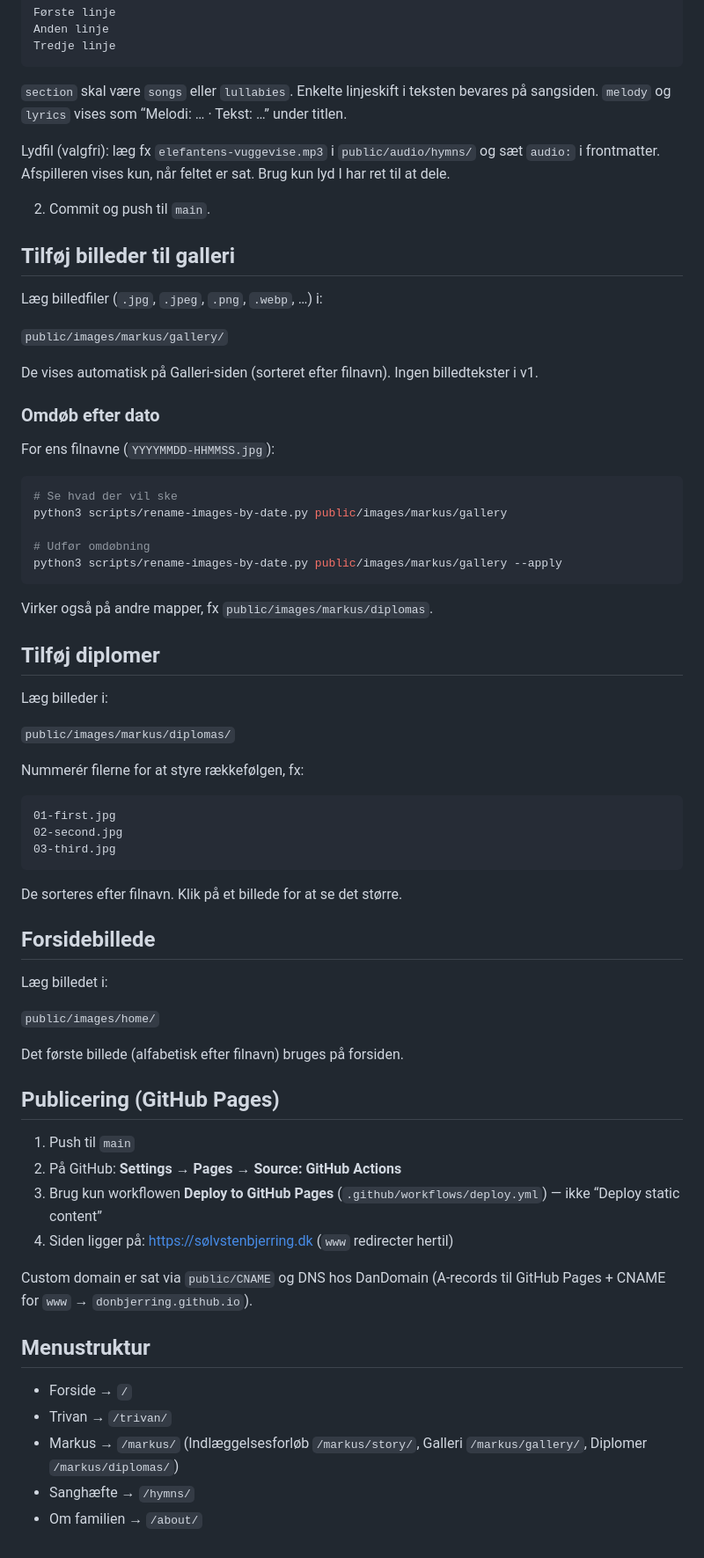
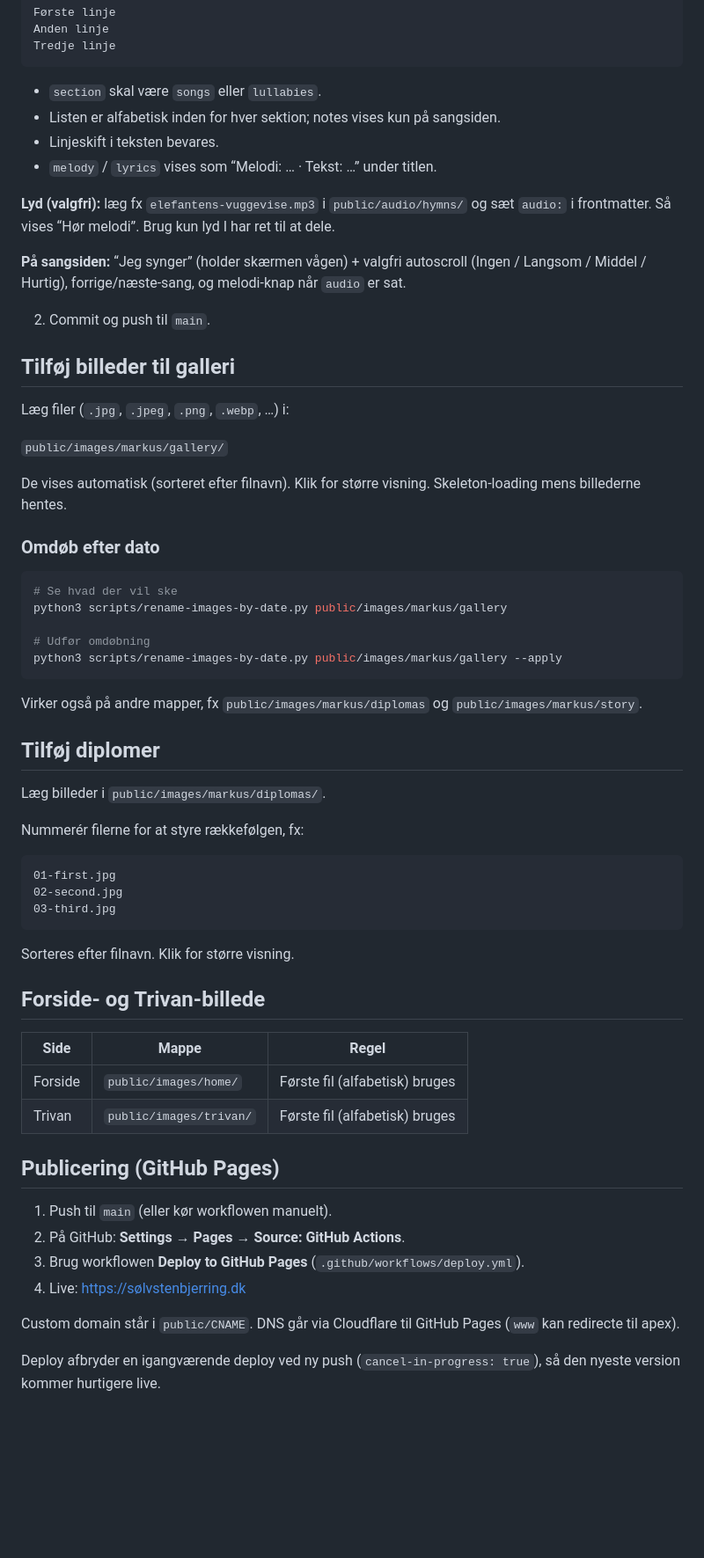
Before and after one commit to DonBjerring/solvstenbjerring, a Markdown page: README.md, the part around one of its changes. Shown at 88% size. Drawn GitHub-style; blank space fills up the shorter version.

````diff
--- a/README.md
+++ b/README.md
@@ -56,23 +93,26 @@ Anden linje
 Tredje linje
 ```
 
-`section` skal være `songs` eller `lullabies`. Enkelte linjeskift i teksten bevares på sangsiden. `melody` og `lyrics` vises som “Melodi: … · Tekst: …” under titlen.
+- `section` skal være `songs` eller `lullabies`.
+- Listen er alfabetisk inden for hver sektion; notes vises kun på sangsiden.
+- Linjeskift i teksten bevares.
+- `melody` / `lyrics` vises som “Melodi: … · Tekst: …” under titlen.
 
-Lydfil (valgfri): læg fx `elefantens-vuggevise.mp3` i `public/audio/hymns/` og sæt `audio:` i frontmatter. Afspilleren vises kun, når feltet er sat. Brug kun lyd I har ret til at dele.
+**Lyd (valgfri):** læg fx `elefantens-vuggevise.mp3` i `public/audio/hymns/` og sæt `audio:` i frontmatter. Så vises “Hør melodi”. Brug kun lyd I har ret til at dele.
+
+**På sangsiden:** “Jeg synger” (holder skærmen vågen) + valgfri autoscroll (Ingen / Langsom / Middel / Hurtig), forrige/næste-sang, og melodi-knap når `audio` er sat.
 
 2. Commit og push til `main`.
 
 ## Tilføj billeder til galleri
 
-Læg billedfiler (`.jpg`, `.jpeg`, `.png`, `.webp`, …) i:
+Læg filer (`.jpg`, `.jpeg`, `.png`, `.webp`, …) i:
 
 `public/images/markus/gallery/`
 
-De vises automatisk på Galleri-siden (sorteret efter filnavn). Ingen billedtekster i v1.
+De vises automatisk (sorteret efter filnavn). Klik for større visning. Skeleton-loading mens billederne hentes.
 
 ### Omdøb efter dato
-
-For ens filnavne (`YYYYMMDD-HHMMSS.jpg`):
 
 ```bash
 # Se hvad der vil ske
@@ -82,13 +122,11 @@ python3 scripts/rename-images-by-date.py public/images/markus/gallery
 python3 scripts/rename-images-by-date.py public/images/markus/gallery --apply
 ```
 
-Virker også på andre mapper, fx `public/images/markus/diplomas`.
+Virker også på andre mapper, fx `public/images/markus/diplomas` og `public/images/markus/story`.
 
 ## Tilføj diplomer
 
-Læg billeder i:
-
-`public/images/markus/diplomas/`
+Læg billeder i `public/images/markus/diplomas/`.
 
 Nummerér filerne for at styre rækkefølgen, fx:
 
@@ -98,29 +136,22 @@ Nummerér filerne for at styre rækkefølgen, fx:
 03-third.jpg
 ```
 
-De sorteres efter filnavn. Klik på et billede for at se det større.
+Sorteres efter filnavn. Klik for større visning.
 
-## Forsidebillede
+## Forside- og Trivan-billede
 
-Læg billedet i:
-
-`public/images/home/`
-
-Det første billede (alfabetisk efter filnavn) bruges på forsiden.
+| Side | Mappe | Regel |
+|------|--------|--------|
+| Forside | `public/images/home/` | Første fil (alfabetisk) bruges |
+| Trivan | `public/images/trivan/` | Første fil (alfabetisk) bruges |
 
 ## Publicering (GitHub Pages)
 
-1. Push til `main`
-2. På GitHub: **Settings → Pages → Source: GitHub Actions**
-3. Brug kun workflowen **Deploy to GitHub Pages** (`.github/workflows/deploy.yml`) — ikke “Deploy static content”
-4. Siden ligger på: https://sølvstenbjerring.dk (`www` redirecter hertil)
+1. Push til `main` (eller kør workflowen manuelt).
+2. På GitHub: **Settings → Pages → Source: GitHub Actions**.
+3. Brug workflowen **Deploy to GitHub Pages** (`.github/workflows/deploy.yml`).
+4. Live: [https://sølvstenbjerring.dk](https://sølvstenbjerring.dk)
 
-Custom domain er sat via `public/CNAME` og DNS hos DanDomain (A-records til GitHub Pages + CNAME for `www` → `donbjerring.github.io`).
+Custom domain står i `public/CNAME`. DNS går via Cloudflare til GitHub Pages (`www` kan redirecte til apex).
 
-## Menustruktur
-
-- Forside → `/`
-- Trivan → `/trivan/`
-- Markus → `/markus/` (Indlæggelsesforløb `/markus/story/`, Galleri `/markus/gallery/`, Diplomer `/markus/diplomas/`)
-- Sanghæfte → `/hymns/`
-- Om familien → `/about/`
+Deploy afbryder en igangværende deploy ved ny push (`cancel-in-progress: true`), så den nyeste version kommer hurtigere live.
````
Also changed, not shown: other parts of README.md (+47 -10 lines).
